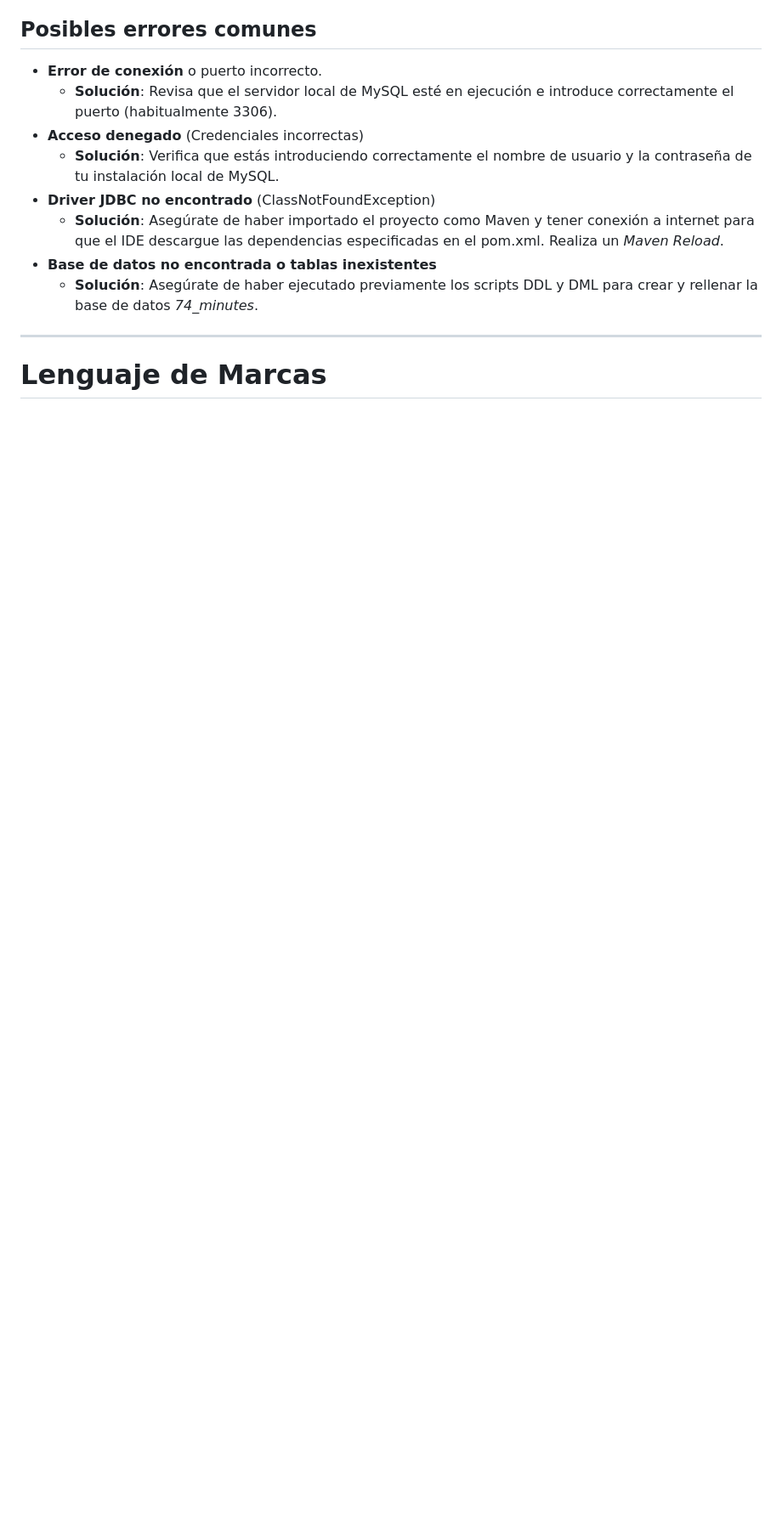
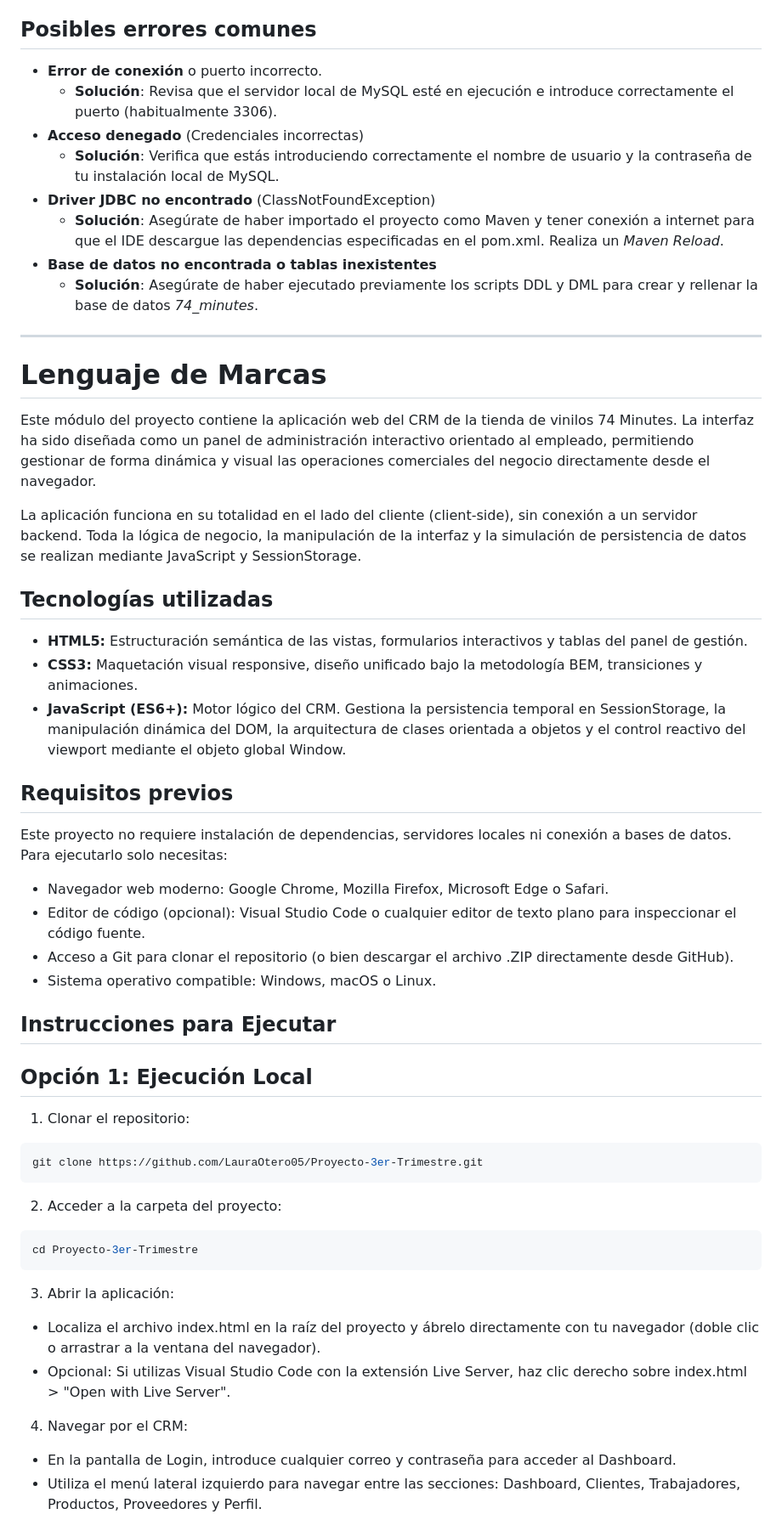
Before and after one commit to LauraOtero05/Proyecto-3er-Trimestre, a Markdown page: README.md, the part around one of its changes. Shown at 85% size. GitHub-like rendering; blank space fills up the shorter version.

Commit message:
Update README.md with README-frontend

````diff
--- a/README.md
+++ b/README.md
@@ -413,3 +413,49 @@ Una vez que MySQL está en ejecución y el proyecto importado:
 ---
 # Lenguaje de Marcas
 
+Este módulo del proyecto contiene la aplicación web del CRM de la tienda de vinilos 74 Minutes. La interfaz ha sido diseñada como un panel de administración interactivo orientado al empleado, permitiendo gestionar de forma dinámica y visual las operaciones comerciales del negocio directamente desde el navegador.
+
+La aplicación funciona en su totalidad en el lado del cliente (client-side), sin conexión a un servidor backend. Toda la lógica de negocio, la manipulación de la interfaz y la simulación de persistencia de datos se realizan mediante JavaScript y SessionStorage.
+
+
+## Tecnologías utilizadas
+
+- **HTML5:** Estructuración semántica de las vistas, formularios interactivos y tablas del panel de gestión.
+- **CSS3:** Maquetación visual responsive, diseño unificado bajo la metodología BEM, transiciones y animaciones.
+- **JavaScript (ES6+):** Motor lógico del CRM. Gestiona la persistencia temporal en SessionStorage, la manipulación dinámica del DOM, la arquitectura de clases orientada a objetos y el control reactivo del viewport mediante el objeto global Window.
+
+## Requisitos previos
+
+Este proyecto no requiere instalación de dependencias, servidores locales ni conexión a bases de datos. Para ejecutarlo solo necesitas:
+
+- Navegador web moderno: Google Chrome, Mozilla Firefox, Microsoft Edge o Safari.
+- Editor de código (opcional): Visual Studio Code o cualquier editor de texto plano para inspeccionar el código fuente.
+- Acceso a Git para clonar el repositorio (o bien descargar el archivo .ZIP directamente desde GitHub).
+- Sistema operativo compatible: Windows, macOS o Linux.
+
+## Instrucciones para Ejecutar
+
+## Opción 1: Ejecución Local
+
+1. Clonar el repositorio:
+
+```bash
+git clone https://github.com/LauraOtero05/Proyecto-3er-Trimestre.git
+```
+
+2. Acceder a la carpeta del proyecto:
+
+```bash
+cd Proyecto-3er-Trimestre
+```
+
+3. Abrir la aplicación:
+
+- Localiza el archivo index.html en la raíz del proyecto y ábrelo directamente con tu navegador (doble clic o arrastrar a la ventana del navegador).
+- Opcional: Si utilizas Visual Studio Code con la extensión Live Server, haz clic derecho sobre index.html > "Open with Live Server".
+
+4. Navegar por el CRM:
+
+- En la pantalla de Login, introduce cualquier correo y contraseña para acceder al Dashboard.
+- Utiliza el menú lateral izquierdo para navegar entre las secciones: Dashboard, Clientes, Trabajadores, Productos, Proveedores y Perfil.
+
````
Also changed, not shown: other parts of README.md (+45 -0 lines).
